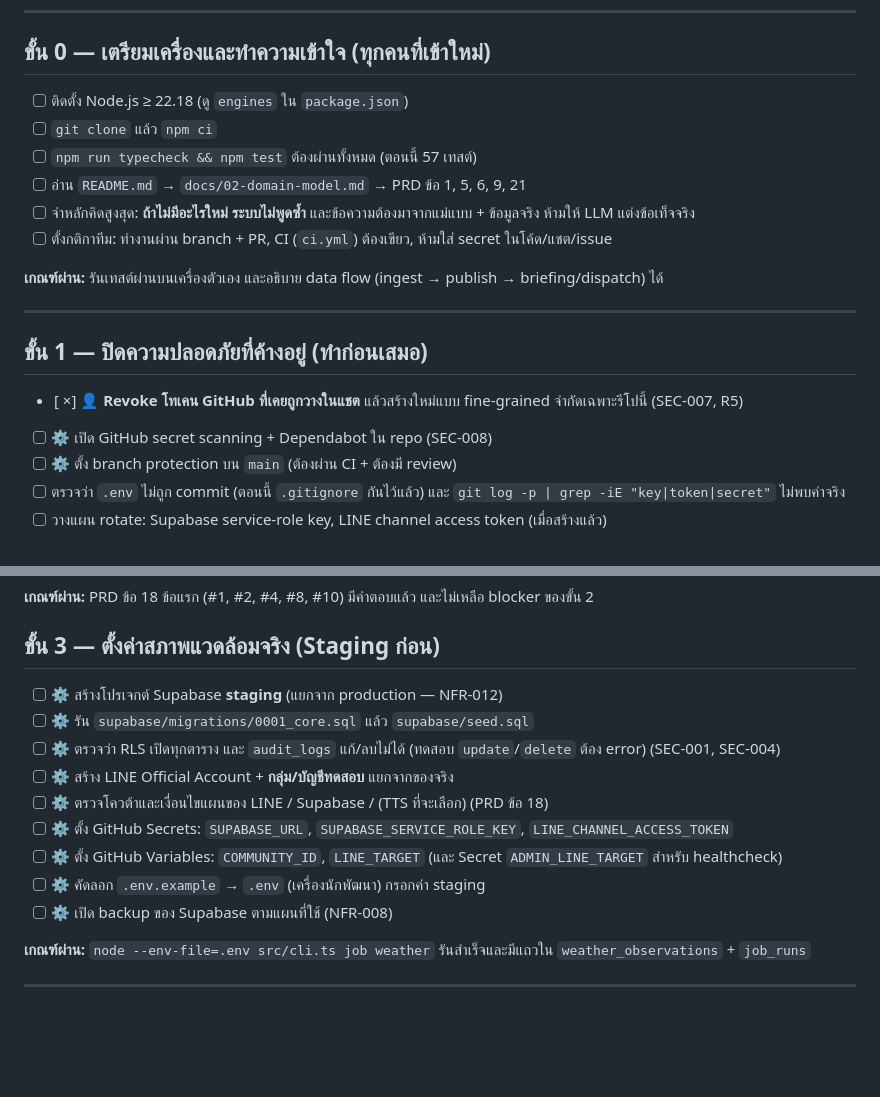
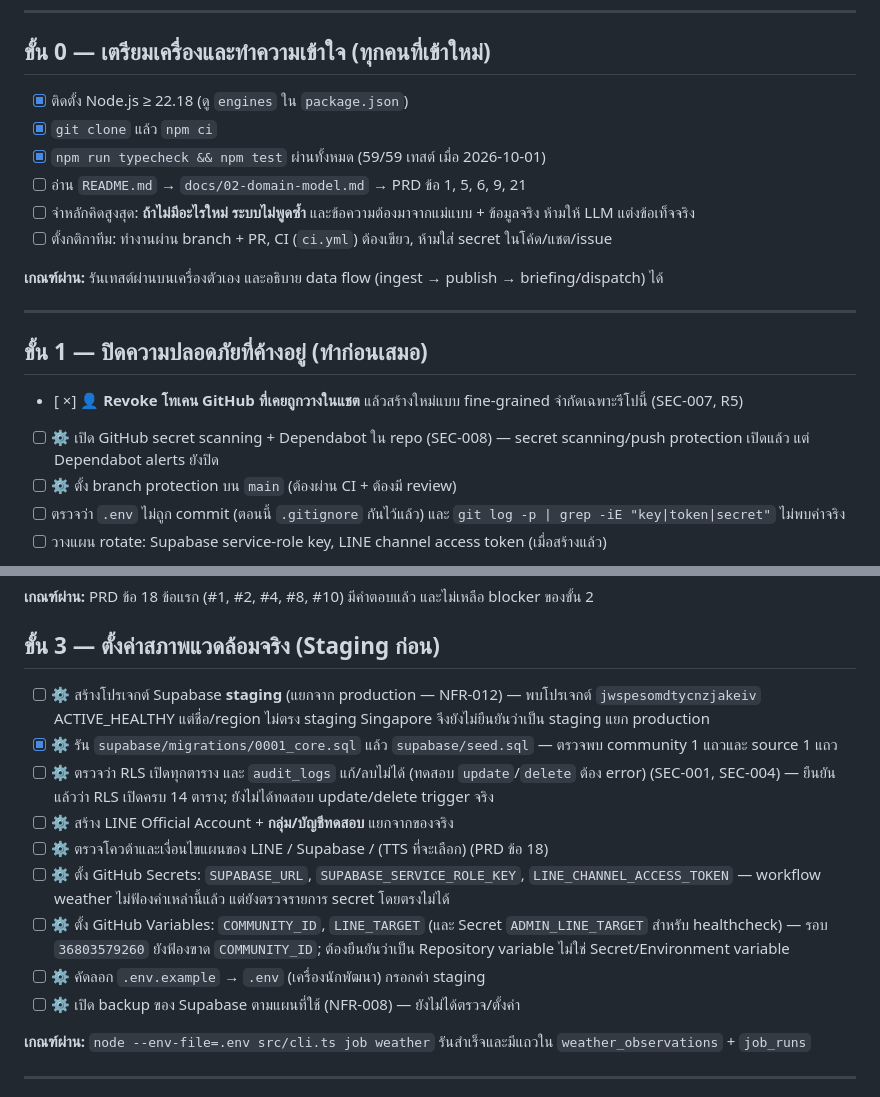
Before and after one commit to aodxx/Lampai-Communit, a Markdown page: CHECKLIST.md, 2 parts joined by grey strips. Rendered like a GitHub page; blank space fills up the shorter version.

```diff
--- a/CHECKLIST.md
+++ b/CHECKLIST.md
@@ -9,9 +9,9 @@
 
 ## ขั้น 0 — เตรียมเครื่องและทำความเข้าใจ (ทุกคนที่เข้าใหม่)
 
-- [ ] ติดตั้ง Node.js ≥ 22.18 (ดู `engines` ใน `package.json`)
-- [ ] `git clone` แล้ว `npm ci`
-- [ ] `npm run typecheck && npm test` ต้องผ่านทั้งหมด (ตอนนี้ 57 เทสต์)
+- [x] ติดตั้ง Node.js ≥ 22.18 (ดู `engines` ใน `package.json`)
+- [x] `git clone` แล้ว `npm ci`
+- [x] `npm run typecheck && npm test` ผ่านทั้งหมด (59/59 เทสต์ เมื่อ 2026-10-01)
 - [ ] อ่าน `README.md` → `docs/02-domain-model.md` → PRD ข้อ 1, 5, 6, 9, 21
 - [ ] จำหลักคิดสูงสุด: **ถ้าไม่มีอะไรใหม่ ระบบไม่พูดซ้ำ** และข้อความต้องมาจากแม่แบบ + ข้อมูลจริง ห้ามให้ LLM แต่งข้อเท็จจริง
 - [ ] ตั้งกติกาทีม: ทำงานผ่าน branch + PR, CI (`ci.yml`) ต้องเขียว, ห้ามใส่ secret ในโค้ด/แชต/issue
@@ -23,7 +23,7 @@
 ## ขั้น 1 — ปิดความปลอดภัยที่ค้างอยู่ (ทำก่อนเสมอ)
 
 - [ ×] 👤 **Revoke โทเคน GitHub ที่เคยถูกวางในแชต** แล้วสร้างใหม่แบบ fine-grained จำกัดเฉพาะรีโปนี้ (SEC-007, R5)
-- [ ] ⚙️ เปิด GitHub secret scanning + Dependabot ใน repo (SEC-008)
+- [ ] ⚙️ เปิด GitHub secret scanning + Dependabot ใน repo (SEC-008) — secret scanning/push protection เปิดแล้ว แต่ Dependabot alerts ยังปิด
 - [ ] ⚙️ ตั้ง branch protection บน `main` (ต้องผ่าน CI + ต้องมี review)
 - [ ] ตรวจว่า `.env` ไม่ถูก commit (ตอนนี้ `.gitignore` กันไว้แล้ว) และ `git log -p | grep -iE "key|token|secret"` ไม่พบค่าจริง
 - [ ] วางแผน rotate: Supabase service-role key, LINE channel access token (เมื่อสร้างแล้ว)
@@ -48,15 +48,15 @@
 **เกณฑ์ผ่าน:** PRD ข้อ 18 ข้อแรก (#1, #2, #4, #8, #10) มีคำตอบแล้ว และไม่เหลือ blocker ของขั้น 2
 ## ขั้น 3 — ตั้งค่าสภาพแวดล้อมจริง (Staging ก่อน)
 
-- [ ] ⚙️ สร้างโปรเจกต์ Supabase **staging** (แยกจาก production — NFR-012)
-- [ ] ⚙️ รัน `supabase/migrations/0001_core.sql` แล้ว `supabase/seed.sql`
-- [ ] ⚙️ ตรวจว่า RLS เปิดทุกตาราง และ `audit_logs` แก้/ลบไม่ได้ (ทดสอบ `update`/`delete` ต้อง error) (SEC-001, SEC-004)
+- [ ] ⚙️ สร้างโปรเจกต์ Supabase **staging** (แยกจาก production — NFR-012) — พบโปรเจกต์ `jwspesomdtycnzjakeiv` ACTIVE_HEALTHY แต่ชื่อ/region ไม่ตรง staging Singapore จึงยังไม่ยืนยันว่าเป็น staging แยก production
+- [x] ⚙️ รัน `supabase/migrations/0001_core.sql` แล้ว `supabase/seed.sql` — ตรวจพบ community 1 แถวและ source 1 แถว
+- [ ] ⚙️ ตรวจว่า RLS เปิดทุกตาราง และ `audit_logs` แก้/ลบไม่ได้ (ทดสอบ `update`/`delete` ต้อง error) (SEC-001, SEC-004) — ยืนยันแล้วว่า RLS เปิดครบ 14 ตาราง; ยังไม่ได้ทดสอบ update/delete trigger จริง
 - [ ] ⚙️ สร้าง LINE Official Account + **กลุ่ม/บัญชีทดสอบ** แยกจากของจริง
 - [ ] ⚙️ ตรวจโควต้าและเงื่อนไขแผนของ LINE / Supabase / (TTS ที่จะเลือก) (PRD ข้อ 18)
-- [ ] ⚙️ ตั้ง GitHub Secrets: `SUPABASE_URL`, `SUPABASE_SERVICE_ROLE_KEY`, `LINE_CHANNEL_ACCESS_TOKEN`
-- [ ] ⚙️ ตั้ง GitHub Variables: `COMMUNITY_ID`, `LINE_TARGET` (และ Secret `ADMIN_LINE_TARGET` สำหรับ healthcheck)
+- [ ] ⚙️ ตั้ง GitHub Secrets: `SUPABASE_URL`, `SUPABASE_SERVICE_ROLE_KEY`, `LINE_CHANNEL_ACCESS_TOKEN` — workflow weather ไม่ฟ้องค่าเหล่านี้แล้ว แต่ยังตรวจรายการ secret โดยตรงไม่ได้
+- [ ] ⚙️ ตั้ง GitHub Variables: `COMMUNITY_ID`, `LINE_TARGET` (และ Secret `ADMIN_LINE_TARGET` สำหรับ healthcheck) — รอบ `36803579260` ยังฟ้องขาด `COMMUNITY_ID`; ต้องยืนยันว่าเป็น Repository variable ไม่ใช่ Secret/Environment variable
 - [ ] ⚙️ คัดลอก `.env.example` → `.env` (เครื่องนักพัฒนา) กรอกค่า staging
-- [ ] ⚙️ เปิด backup ของ Supabase ตามแผนที่ใช้ (NFR-008)
+- [ ] ⚙️ เปิด backup ของ Supabase ตามแผนที่ใช้ (NFR-008) — ยังไม่ได้ตรวจ/ตั้งค่า
 
 **เกณฑ์ผ่าน:** `node --env-file=.env src/cli.ts job weather` รันสำเร็จและมีแถวใน `weather_observations` + `job_runs`
 
```
Also changed, not shown: STATUS.md (+27 -15 lines).
